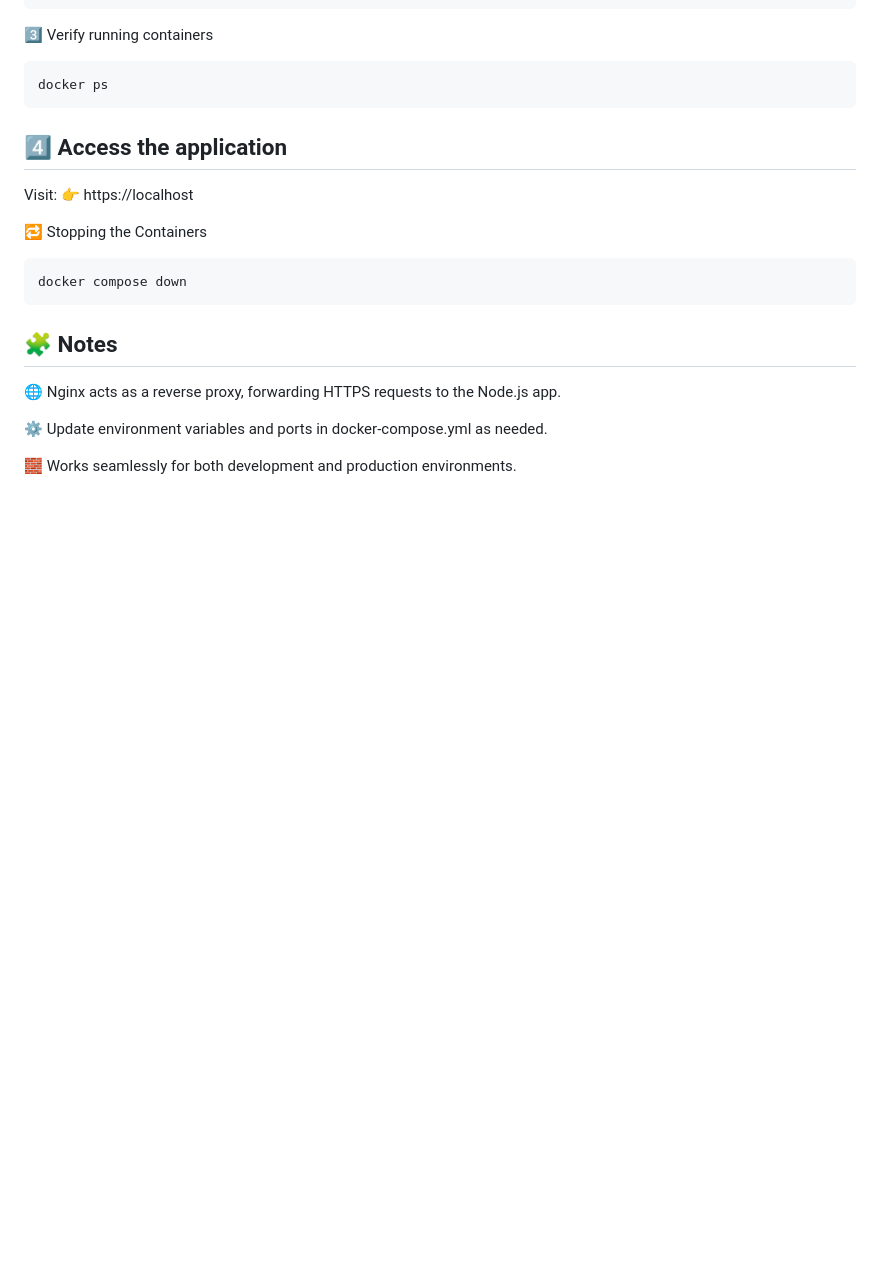
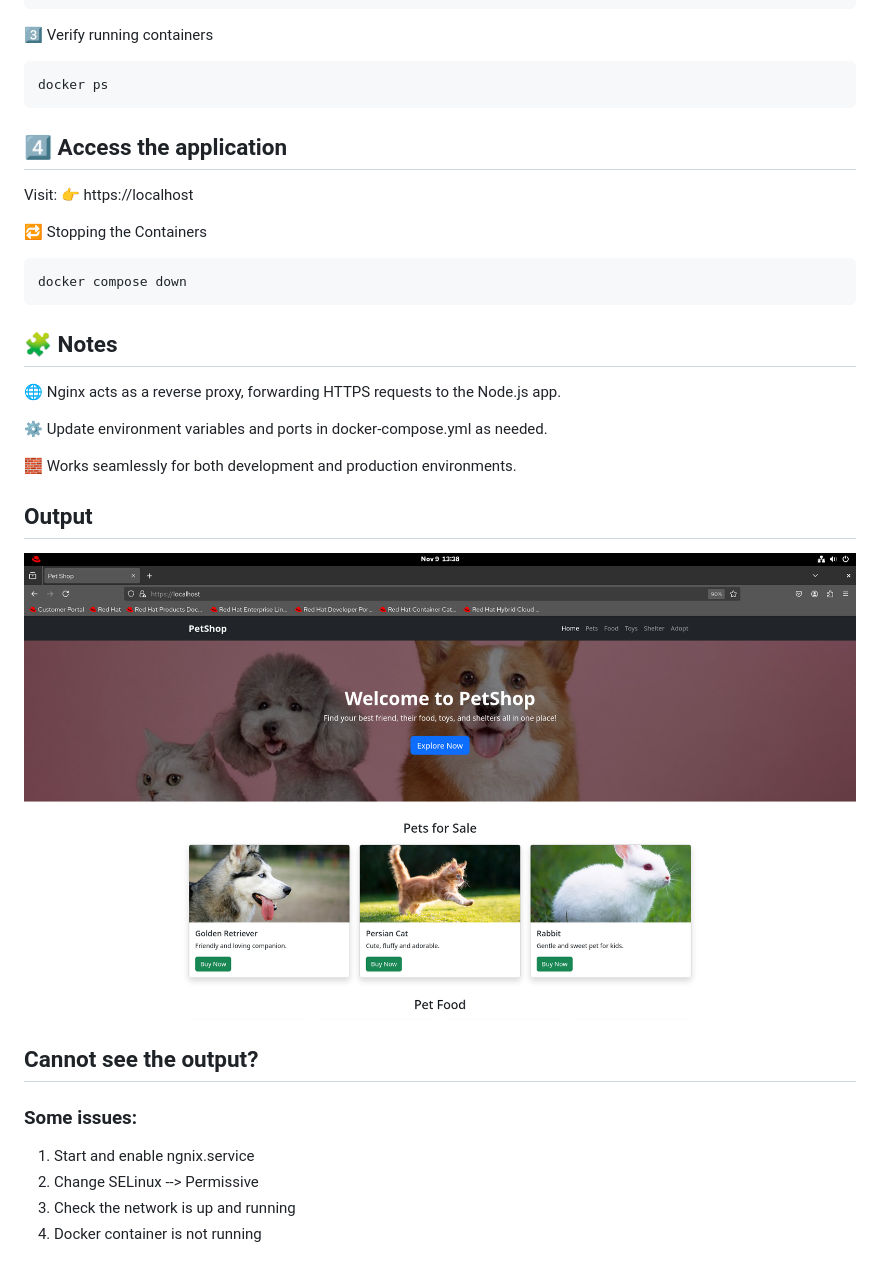
Before and after one commit to gauritambe/nginx-webapp, a Markdown page: README.md, the part around the change. Rendered like a GitHub page; pictures changed too: Screenshot From 2025-11-09 13-39-25.png (added); blank space fills up the shorter version.

```diff
--- a/README.md
+++ b/README.md
@@ -134,3 +134,18 @@ docker compose down
 ⚙️ Update environment variables and ports in docker-compose.yml as needed.
 
 🧱 Works seamlessly for both development and production environments.
+
+
+
+## Output
+
+![Nginx_op](<Screenshot From 2025-11-09 13-39-25.png>)
+
+
+## Cannot see the output?
+### Some issues:
+
+1. Start and enable ngnix.service
+2. Change SELinux --> Permissive
+3. Check the network is up and running
+4. Docker container is not running
```
